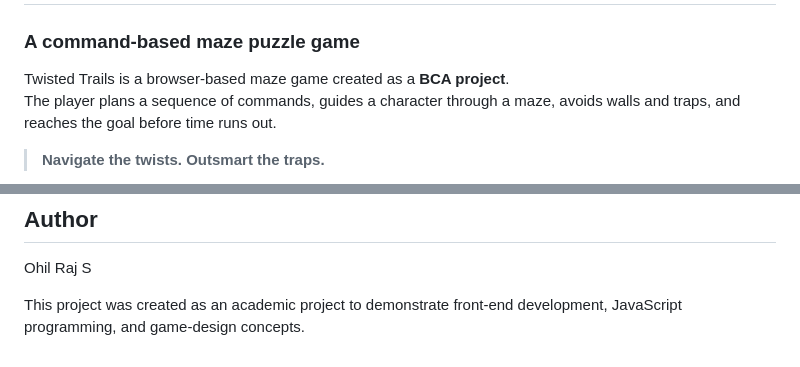
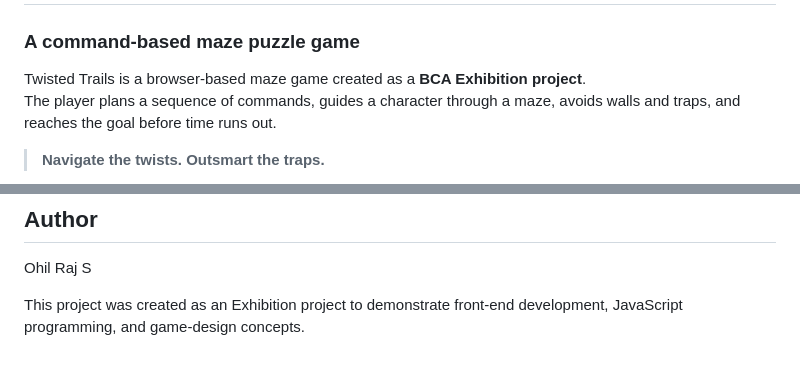
Before and after one commit to Ohil09/Maze-Game, a Markdown page: README.md, 2 parts joined by grey strips. GitHub-like rendering.

```diff
--- a/README.md
+++ b/README.md
@@ -2,7 +2,7 @@
 
 ### A command-based maze puzzle game
 
-Twisted Trails is a browser-based maze game created as a **BCA project**.
+Twisted Trails is a browser-based maze game created as a **BCA Exhibition project**.
 The player plans a sequence of commands, guides a character through a maze, avoids walls and traps, and reaches the goal before time runs out.
 
 > **Navigate the twists. Outsmart the traps.**
@@ -123,4 +123,4 @@ This project helped me practise:
 
 Ohil Raj S
 
-This project was created as an academic project to demonstrate front-end development, JavaScript programming, and game-design concepts.
+This project was created as an Exhibition project to demonstrate front-end development, JavaScript programming, and game-design concepts.
```
